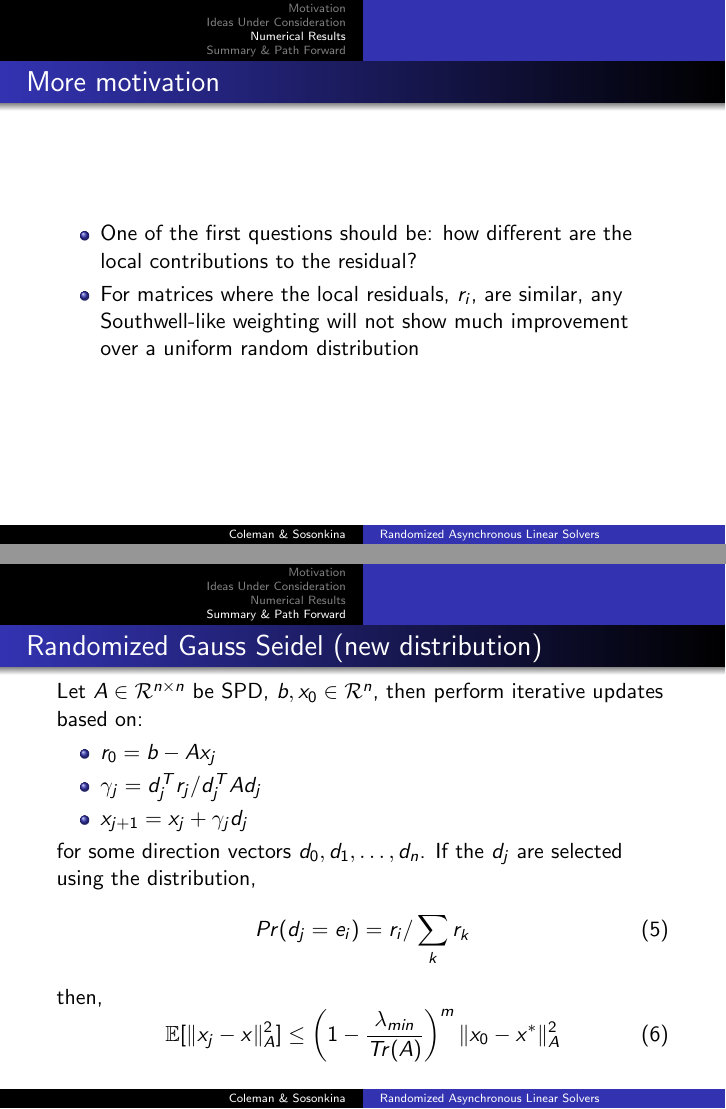
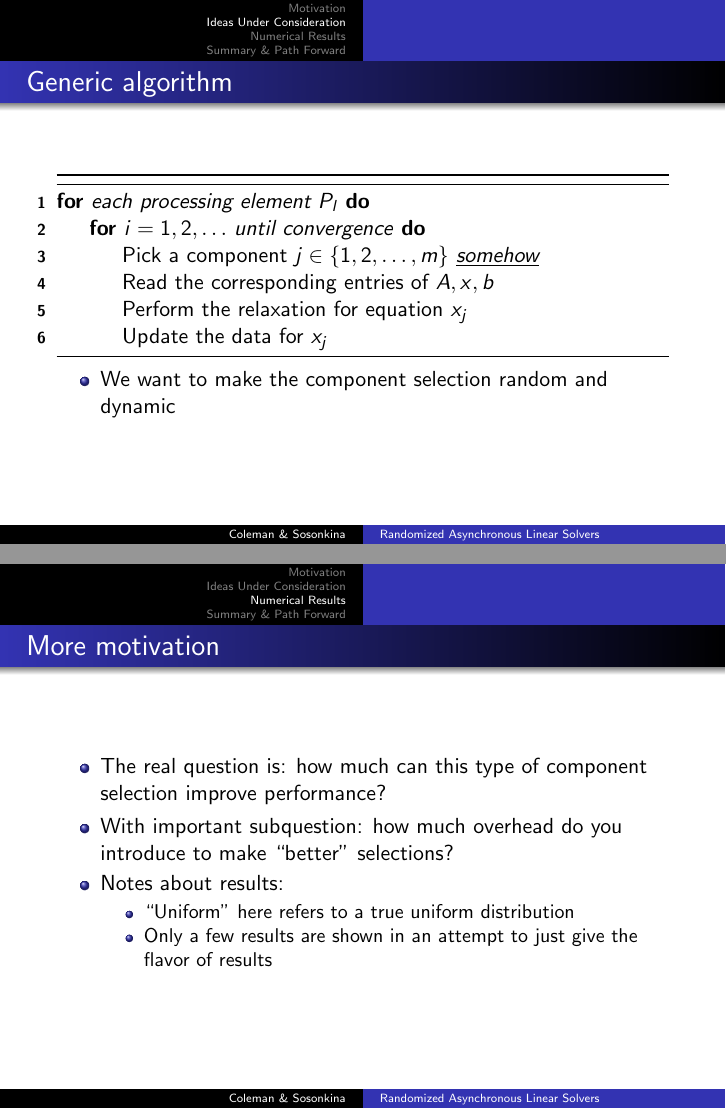
Before and after one commit to evanccoleman/coppermountain2022, LaTeX slides (main.tex): pages 14 and 29 of 30 before the commit and pages 9 and 16 of 27 after it, joined at a grey line. Compiled offline with pdfLaTeX.

Commit message:
Final version for Copper Mountain 22

```diff
--- a/main.tex
+++ b/main.tex
@@ -115,3 +135,21 @@ Iterative Methods\\ April 4--8, 2022}
+\begin{frame}
+	\frametitle{Generic algorithm}
+	\begin{algorithm}[H]
+		\DontPrintSemicolon
+		\For {each processing element $P_{l}$} {
+			\For {$i = 1, 2, \ldots$ until convergence} {
+				Pick a component $j \in \{1, 2, \ldots, m\}$ {\em{\underline{somehow}}} \;
+				Read the corresponding entries of $A, x, b$ \;
+				Perform the relaxation for equation $x_j$ \;
+				Update the data for $x_j$ \;
+			}
+		}
+	\end{algorithm}
+	\begin{itemize}
+	    \item We want to make the component selection random and dynamic
+	\end{itemize}
+\end{frame}
+
 
 \begin{frame}
 	\frametitle{Residual data for finite-difference of 2D Laplacian}
@@ -183,8 +221,13 @@ Iterative Methods\\ April 4--8, 2022}
 \begin{frame}
 	\frametitle{More motivation}
 	\begin{itemize}
-		\item One of the first questions should be: how different are the local contributions to the residual?
-		\item For matrices where the local residuals, $r_i$, are similar, any Southwell-like weighting will not show much improvement over a uniform random distribution
+		\item The real question is: how much can this type of component selection improve performance?
+		\item With important subquestion: how much overhead do you introduce to make ``better'' selections?
+		\item Notes about results:
+		    \begin{itemize}
+		        \item ``Uniform'' here refers to a true uniform distribution
+		        \item Only a few results are shown in an attempt to just give the flavor of results
+		    \end{itemize}
 	\end{itemize}
 \end{frame}
 
@@ -387 +428,0 @@ Iterative Methods\\ April 4--8, 2022}
-    Let $A \in \mathcal{R}^{n\times n}$ be SPD, $b, x_0 \in \mathcal{R}^n$, then perform iterative updates based on:
@@ -393,3 +428,0 @@ Iterative Methods\\ April 4--8, 2022}
-    for some direction vectors $d_0, d_1, \ldots, d_n$. If the $d_j$ are selected using the distribution,
-        \begin{equation}
-            Pr(d_j = e_i) = a_{ii} / Tr(A)
@@ -411,21 +447,12 @@ Iterative Methods\\ April 4--8, 2022}
-        \item $\frac{\lambda_{min}}{n}\mathbb{E}[\norm{x_j - x}_A^2] \leq \mathbb{E}[(d_j^Tr_j)^2] \leq \frac{\lambda_{max}}{n}\mathbb{E}[\norm{x_j - x}_A^2]$
-    \end{enumerate}
-\end{frame}
+% \begin{frame}
+% 	\frametitle{Proof (from Avron's talk in 2013)}
+%     For simplicity: assume $A$ has unit diagonal via rescaling.
+%     \begin{enumerate}
+%         \item $\gamma_j = d_j^Tr_j$
+%         \item $\norm{x_{j+1} - x}_A^2 = \norm{x_j - x}_A^2 - (d_j^Tr_j)^2$
+%         \item $\mathbb{E}[(d_j^Tr_j)^2 | r_j] = \frac{1}{n} \norm{r_j}_2^2$
+%         \item $\lambda_{min} \norm{x_j - x}_A^2 \leq \norm{r_j}_2^2 \leq \lambda_{max} \norm{x_j - x}_A^2$
+%         \item $\frac{\lambda_{min}}{n}\mathbb{E}[\norm{x_j - x}_A^2] \leq \mathbb{E}[(d_j^Tr_j)^2] \leq \frac{\lambda_{max}}{n}\mathbb{E}[\norm{x_j - x}_A^2]$
+%     \end{enumerate}
+% \end{frame}
 
-\begin{frame}
-	\frametitle{Randomized Gauss Seidel (new distribution)}
-    Let $A \in \mathcal{R}^{n\times n}$ be SPD, $b, x_0 \in \mathcal{R}^n$, then perform iterative updates based on:
-        \begin{itemize}
-            \item $r_0 = b - Ax_j$
-            \item $\gamma_j = d^T_jr_j / d_j^TAd_j$
-            \item $x_{j+1} = x_j + \gamma_j d_j$
-        \end{itemize}
-    for some direction vectors $d_0, d_1, \ldots, d_n$. If the $d_j$ are selected using the distribution,
-        \begin{equation}
-            Pr(d_j = e_i) = r_{i} / \sum_k r_k
-        \end{equation}
-    then,
-        \begin{equation}
-            \mathbb{E}[\norm{x_j - x }_A^2] \leq \left( 1 - \frac{\lambda_{min}}{Tr(A)}\right)^m \norm{x_0 - x^*}_A^2
-        \end{equation}
-\end{frame}
@@ -441,6 +477,14 @@ Iterative Methods\\ April 4--8, 2022}
-        \item $\frac{\lambda_{min}}{n}\mathbb{E}[\norm{x_j - x}_A^2] \leq \mathbb{E}[(d_j^Tr_j)^2] \leq \frac{\lambda_{max}}{n}\mathbb{E}[\norm{x_j - x}_A^2]$
-    \end{enumerate}
-\end{frame}
+% \begin{frame}
+% 	\frametitle{Proof (adapted)}
+%     For simplicity: assume $A$ has unit diagonal via rescaling.
+%     \begin{enumerate}
+%         \item $\gamma_j = d_j^Tr_j$
+%         \item $\norm{x_{j+1} - x}_A^2 = \norm{x_j - x}_A^2 - (d_j^Tr_j)^2$
+%         \item $\mathbb{E}[(d_j^Tr_j)^2 | r_j] \color{red}{\geq}  \color{black} \frac{1}{n} \norm{r_j}_2^2$
+%         \item $\lambda_{min} \norm{x_j - x}_A^2 \leq \norm{r_j}_2^2 \leq \lambda_{max} \norm{x_j - x}_A^2$
+%         \item $\frac{\lambda_{min}}{n}\mathbb{E}[\norm{x_j - x}_A^2] \leq \mathbb{E}[(d_j^Tr_j)^2] \leq \frac{\lambda_{max}}{n}\mathbb{E}[\norm{x_j - x}_A^2]$
+%     \end{enumerate}
+% \end{frame}
 
 
 
```
Also changed, not shown: main.tex (106 more changed lines).
